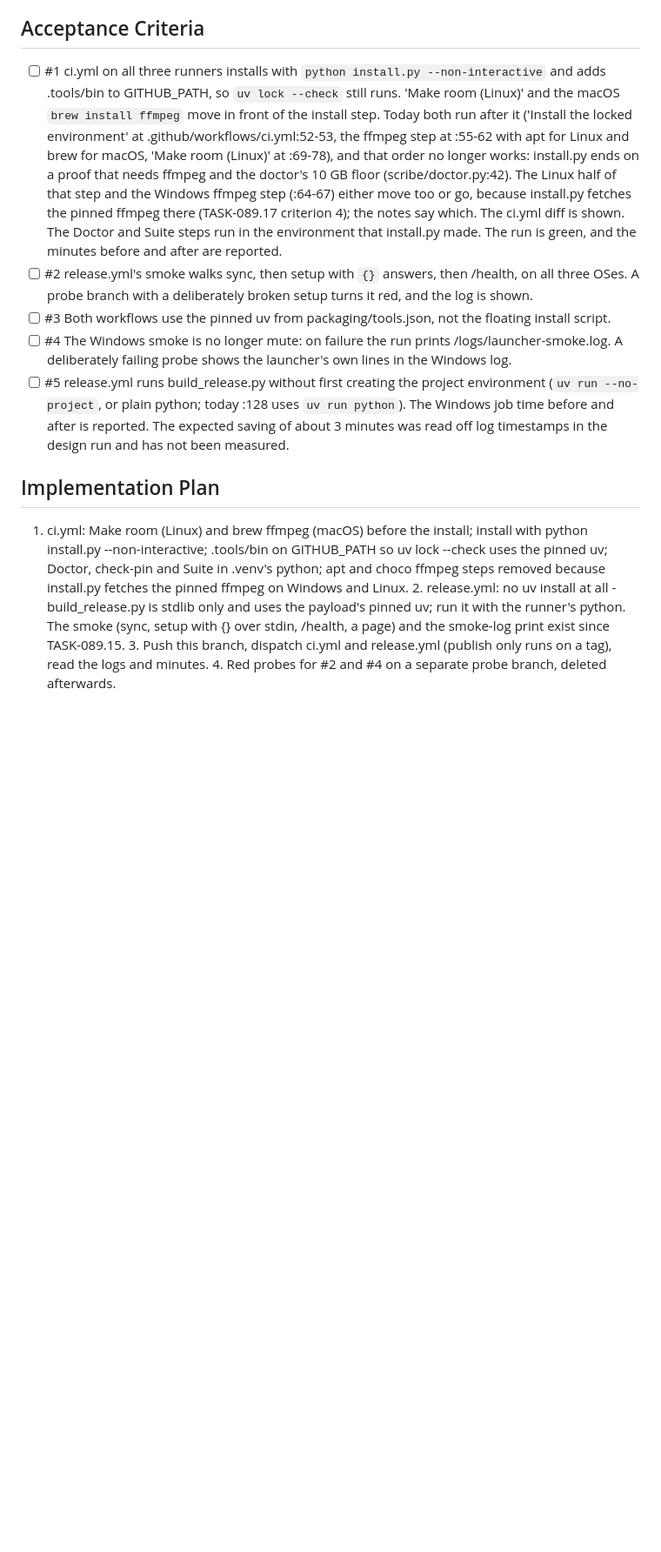
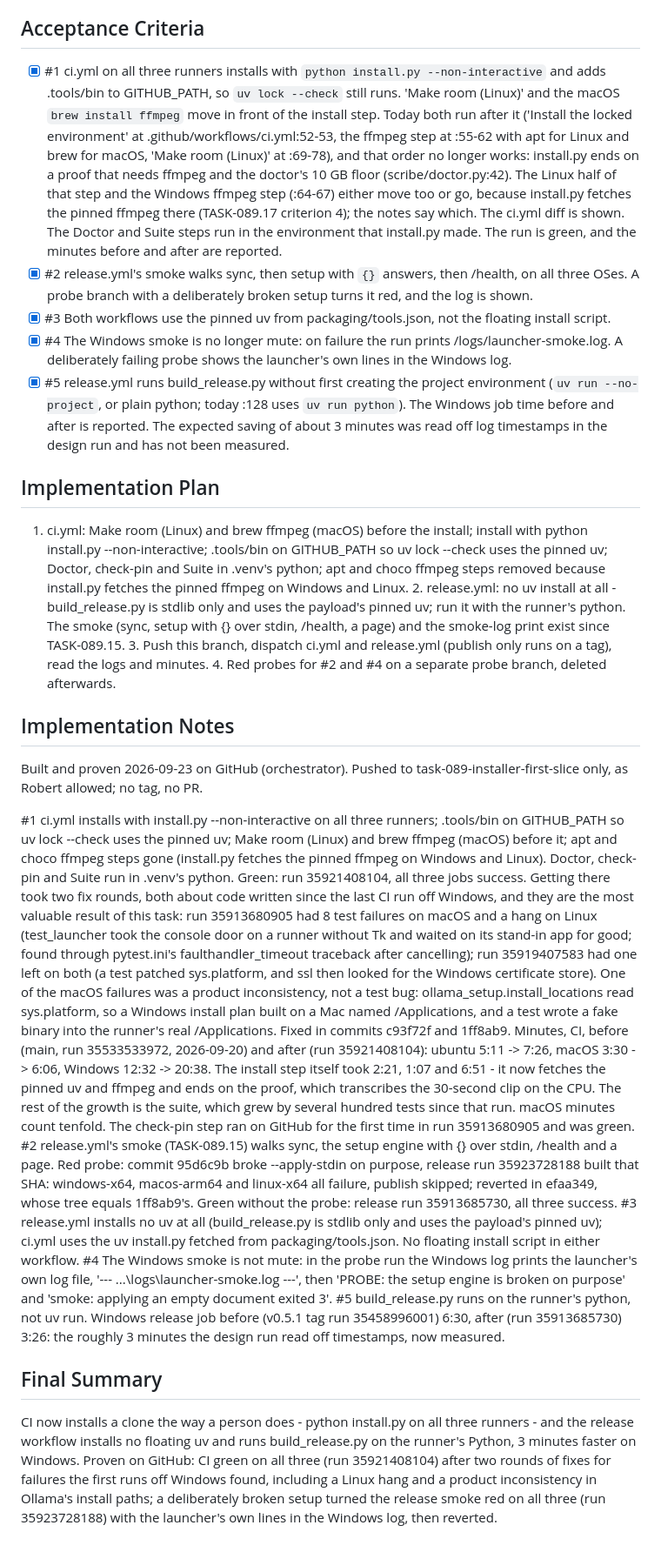
Before and after one commit to rvdbreemen/MyScribe, a Markdown page: backlog/tasks/task-089.24 - CI-installs-through-install.py-on-three-runners-and-the-release-smoke-walks-the-setup-path.md, the part around one of its changes. Shown at 87% size. Drawn GitHub-style; blank space fills up the shorter version.

Commit message:
chore(backlog): TASK-089.24 done, with its runs
Co-Authored-By: Claude Opus 5.5 (1M context) <noreply@anthropic.com>
Claude-Session: https://claude.ai/code/session_01KYwiYyDSXYVwhRCVFRx2Uy

```diff
--- a/backlog/tasks/task-089.24 - CI-installs-through-install.py-on-three-runners-and-the-release-smoke-walks-the-setup-path.md
+++ b/backlog/tasks/task-089.24 - CI-installs-through-install.py-on-three-runners-and-the-release-smoke-walks-the-setup-path.md
@@ -38,11 +38,11 @@ Needs a real machine: GitHub's three runners, which are billed; macOS minutes co
 
 ## Acceptance Criteria
 <!-- AC:BEGIN -->
-- [ ] #1 ci.yml on all three runners installs with `python install.py --non-interactive` and adds .tools/bin to GITHUB_PATH, so `uv lock --check` still runs. 'Make room (Linux)' and the macOS `brew install ffmpeg` move in front of the install step. Today both run after it ('Install the locked environment' at .github/workflows/ci.yml:52-53, the ffmpeg step at :55-62 with apt for Linux and brew for macOS, 'Make room (Linux)' at :69-78), and that order no longer works: install.py ends on a proof that needs ffmpeg and the doctor's 10 GB floor (scribe/doctor.py:42). The Linux half of that step and the Windows ffmpeg step (:64-67) either move too or go, because install.py fetches the pinned ffmpeg there (TASK-089.17 criterion 4); the notes say which. The ci.yml diff is shown. The Doctor and Suite steps run in the environment that install.py made. The run is green, and the minutes before and after are reported.
-- [ ] #2 release.yml's smoke walks sync, then setup with `{}` answers, then /health, on all three OSes. A probe branch with a deliberately broken setup turns it red, and the log is shown.
-- [ ] #3 Both workflows use the pinned uv from packaging/tools.json, not the floating install script.
-- [ ] #4 The Windows smoke is no longer mute: on failure the run prints <home>/logs/launcher-smoke.log. A deliberately failing probe shows the launcher's own lines in the Windows log.
-- [ ] #5 release.yml runs build_release.py without first creating the project environment (`uv run --no-project`, or plain python; today :128 uses `uv run python`). The Windows job time before and after is reported. The expected saving of about 3 minutes was read off log timestamps in the design run and has not been measured.
+- [x] #1 ci.yml on all three runners installs with `python install.py --non-interactive` and adds .tools/bin to GITHUB_PATH, so `uv lock --check` still runs. 'Make room (Linux)' and the macOS `brew install ffmpeg` move in front of the install step. Today both run after it ('Install the locked environment' at .github/workflows/ci.yml:52-53, the ffmpeg step at :55-62 with apt for Linux and brew for macOS, 'Make room (Linux)' at :69-78), and that order no longer works: install.py ends on a proof that needs ffmpeg and the doctor's 10 GB floor (scribe/doctor.py:42). The Linux half of that step and the Windows ffmpeg step (:64-67) either move too or go, because install.py fetches the pinned ffmpeg there (TASK-089.17 criterion 4); the notes say which. The ci.yml diff is shown. The Doctor and Suite steps run in the environment that install.py made. The run is green, and the minutes before and after are reported.
+- [x] #2 release.yml's smoke walks sync, then setup with `{}` answers, then /health, on all three OSes. A probe branch with a deliberately broken setup turns it red, and the log is shown.
+- [x] #3 Both workflows use the pinned uv from packaging/tools.json, not the floating install script.
+- [x] #4 The Windows smoke is no longer mute: on failure the run prints <home>/logs/launcher-smoke.log. A deliberately failing probe shows the launcher's own lines in the Windows log.
+- [x] #5 release.yml runs build_release.py without first creating the project environment (`uv run --no-project`, or plain python; today :128 uses `uv run python`). The Windows job time before and after is reported. The expected saving of about 3 minutes was read off log timestamps in the design run and has not been measured.
 <!-- AC:END -->
 
 ## Implementation Plan
@@ -50,3 +50,23 @@ Needs a real machine: GitHub's three runners, which are billed; macOS minutes co
 <!-- SECTION:PLAN:BEGIN -->
 1. ci.yml: Make room (Linux) and brew ffmpeg (macOS) before the install; install with python install.py --non-interactive; .tools/bin on GITHUB_PATH so uv lock --check uses the pinned uv; Doctor, check-pin and Suite in .venv's python; apt and choco ffmpeg steps removed because install.py fetches the pinned ffmpeg on Windows and Linux. 2. release.yml: no uv install at all - build_release.py is stdlib only and uses the payload's pinned uv; run it with the runner's python. The smoke (sync, setup with {} over stdin, /health, a page) and the smoke-log print exist since TASK-089.15. 3. Push this branch, dispatch ci.yml and release.yml (publish only runs on a tag), read the logs and minutes. 4. Red probes for #2 and #4 on a separate probe branch, deleted afterwards.
 <!-- SECTION:PLAN:END -->
+
+## Implementation Notes
+
+<!-- SECTION:NOTES:BEGIN -->
+Built and proven 2026-09-23 on GitHub (orchestrator). Pushed to task-089-installer-first-slice only, as Robert allowed; no tag, no PR.
+
+#1 ci.yml installs with install.py --non-interactive on all three runners; .tools/bin on GITHUB_PATH so uv lock --check uses the pinned uv; Make room (Linux) and brew ffmpeg (macOS) before it; apt and choco ffmpeg steps gone (install.py fetches the pinned ffmpeg on Windows and Linux). Doctor, check-pin and Suite run in .venv's python. Green: run 35921408104, all three jobs success. Getting there took two fix rounds, both about code written since the last CI run off Windows, and they are the most valuable result of this task: run 35913680905 had 8 test failures on macOS and a hang on Linux (test_launcher took the console door on a runner without Tk and waited on its stand-in app for good; found through pytest.ini's faulthandler_timeout traceback after cancelling); run 35919407583 had one left on both (a test patched sys.platform, and ssl then looked for the Windows certificate store). One of the macOS failures was a product inconsistency, not a test bug: ollama_setup.install_locations read sys.platform, so a Windows install plan built on a Mac named /Applications, and a test wrote a fake binary into the runner's real /Applications. Fixed in commits c93f72f and 1ff8ab9.
+Minutes, CI, before (main, run 35533533972, 2026-09-20) and after (run 35921408104): ubuntu 5:11 -> 7:26, macOS 3:30 -> 6:06, Windows 12:32 -> 20:38. The install step itself took 2:21, 1:07 and 6:51 - it now fetches the pinned uv and ffmpeg and ends on the proof, which transcribes the 30-second clip on the CPU. The rest of the growth is the suite, which grew by several hundred tests since that run. macOS minutes count tenfold.
+The check-pin step ran on GitHub for the first time in run 35913680905 and was green.
+#2 release.yml's smoke (TASK-089.15) walks sync, the setup engine with {} over stdin, /health and a page. Red probe: commit 95d6c9b broke --apply-stdin on purpose, release run 35923728188 built that SHA: windows-x64, macos-arm64 and linux-x64 all failure, publish skipped; reverted in efaa349, whose tree equals 1ff8ab9's. Green without the probe: release run 35913685730, all three success.
+#3 release.yml installs no uv at all (build_release.py is stdlib only and uses the payload's pinned uv); ci.yml uses the uv install.py fetched from packaging/tools.json. No floating install script in either workflow.
+#4 The Windows smoke is not mute: in the probe run the Windows log prints the launcher's own log file, '--- ...\logs\launcher-smoke.log ---', then 'PROBE: the setup engine is broken on purpose' and 'smoke: applying an empty document exited 3'.
+#5 build_release.py runs on the runner's python, not uv run. Windows release job before (v0.5.1 tag run 35458996001) 6:30, after (run 35913685730) 3:26: the roughly 3 minutes the design run read off timestamps, now measured.
+<!-- SECTION:NOTES:END -->
+
+## Final Summary
+
+<!-- SECTION:FINAL_SUMMARY:BEGIN -->
+CI now installs a clone the way a person does - python install.py on all three runners - and the release workflow installs no floating uv and runs build_release.py on the runner's Python, 3 minutes faster on Windows. Proven on GitHub: CI green on all three (run 35921408104) after two rounds of fixes for failures the first runs off Windows found, including a Linux hang and a product inconsistency in Ollama's install paths; a deliberately broken setup turned the release smoke red on all three (run 35923728188) with the launcher's own lines in the Windows log, then reverted.
+<!-- SECTION:FINAL_SUMMARY:END -->
```
Also changed, not shown: other parts of backlog/tasks/task-089.24 - CI-installs-through-install.py-on-three-runners-and-the-release-smoke-walks-the-setup-path.md (+2 -2 lines).
